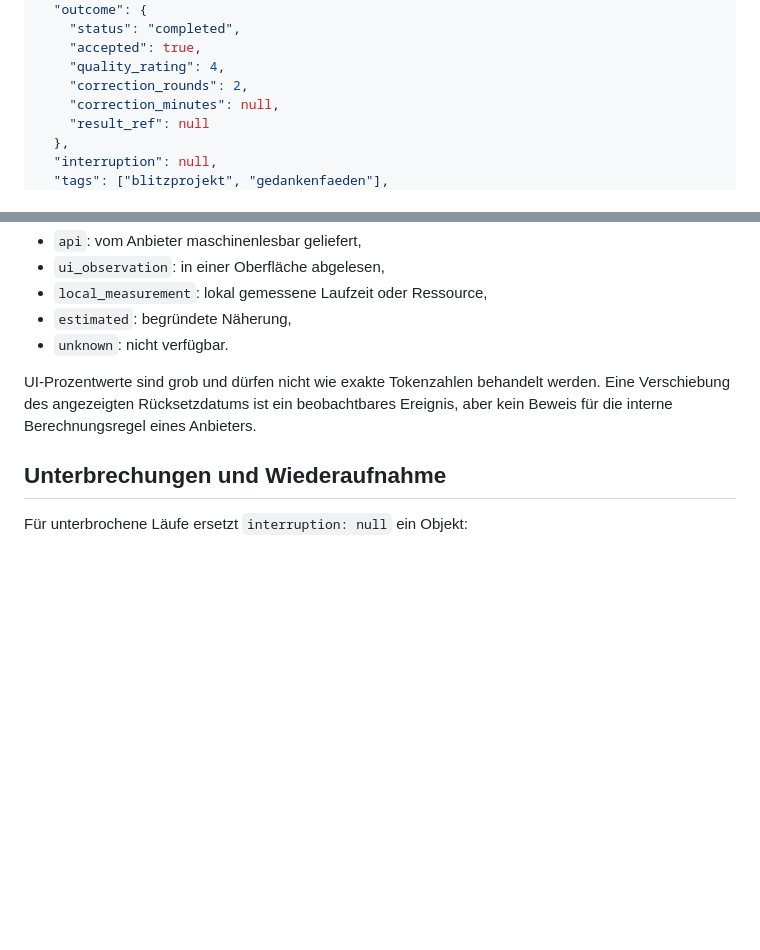
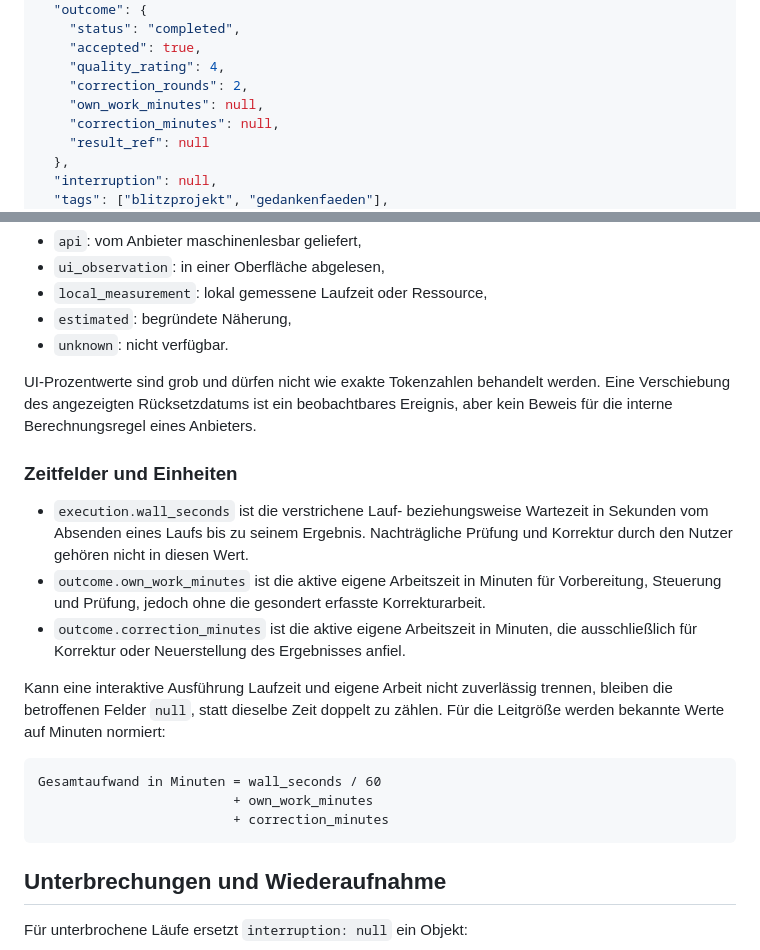
Before and after one commit to ddumdi11/transkription-prototyp, a Markdown page: docs/MODELL_AGENTEN_AUSWAHL_MESSSCHEMA.md, 2 parts joined by grey strips. Rendered like a GitHub page; blank space fills up the shorter version.

````diff
--- a/docs/MODELL_AGENTEN_AUSWAHL_MESSSCHEMA.md
+++ b/docs/MODELL_AGENTEN_AUSWAHL_MESSSCHEMA.md
@@ -101,6 +101,7 @@ eine Zeile ergänzt werden kann.
     "accepted": true,
     "quality_rating": 4,
     "correction_rounds": 2,
+    "own_work_minutes": null,
     "correction_minutes": null,
     "result_ref": null
   },
@@ -186,6 +187,27 @@ Jeder Zahlenwert benötigt eine Herkunft:
 UI-Prozentwerte sind grob und dürfen nicht wie exakte Tokenzahlen behandelt
 werden. Eine Verschiebung des angezeigten Rücksetzdatums ist ein beobachtbares
 Ereignis, aber kein Beweis für die interne Berechnungsregel eines Anbieters.
+
+### Zeitfelder und Einheiten
+
+- `execution.wall_seconds` ist die verstrichene Lauf- beziehungsweise Wartezeit
+  in Sekunden vom Absenden eines Laufs bis zu seinem Ergebnis. Nachträgliche
+  Prüfung und Korrektur durch den Nutzer gehören nicht in diesen Wert.
+- `outcome.own_work_minutes` ist die aktive eigene Arbeitszeit in Minuten für
+  Vorbereitung, Steuerung und Prüfung, jedoch ohne die gesondert erfasste
+  Korrekturarbeit.
+- `outcome.correction_minutes` ist die aktive eigene Arbeitszeit in Minuten,
+  die ausschließlich für Korrektur oder Neuerstellung des Ergebnisses anfiel.
+
+Kann eine interaktive Ausführung Laufzeit und eigene Arbeit nicht zuverlässig
+trennen, bleiben die betroffenen Felder `null`, statt dieselbe Zeit doppelt zu
+zählen. Für die Leitgröße werden bekannte Werte auf Minuten normiert:
+
+```text
+Gesamtaufwand in Minuten = wall_seconds / 60
+                         + own_work_minutes
+                         + correction_minutes
+```
 
 ## Unterbrechungen und Wiederaufnahme
 
````
Also changed, not shown: docs/UEBERGABE_Z_SYSTEM_ERSTE_LIEFERUNG_2026-09-25.md (+10 -7 lines).
